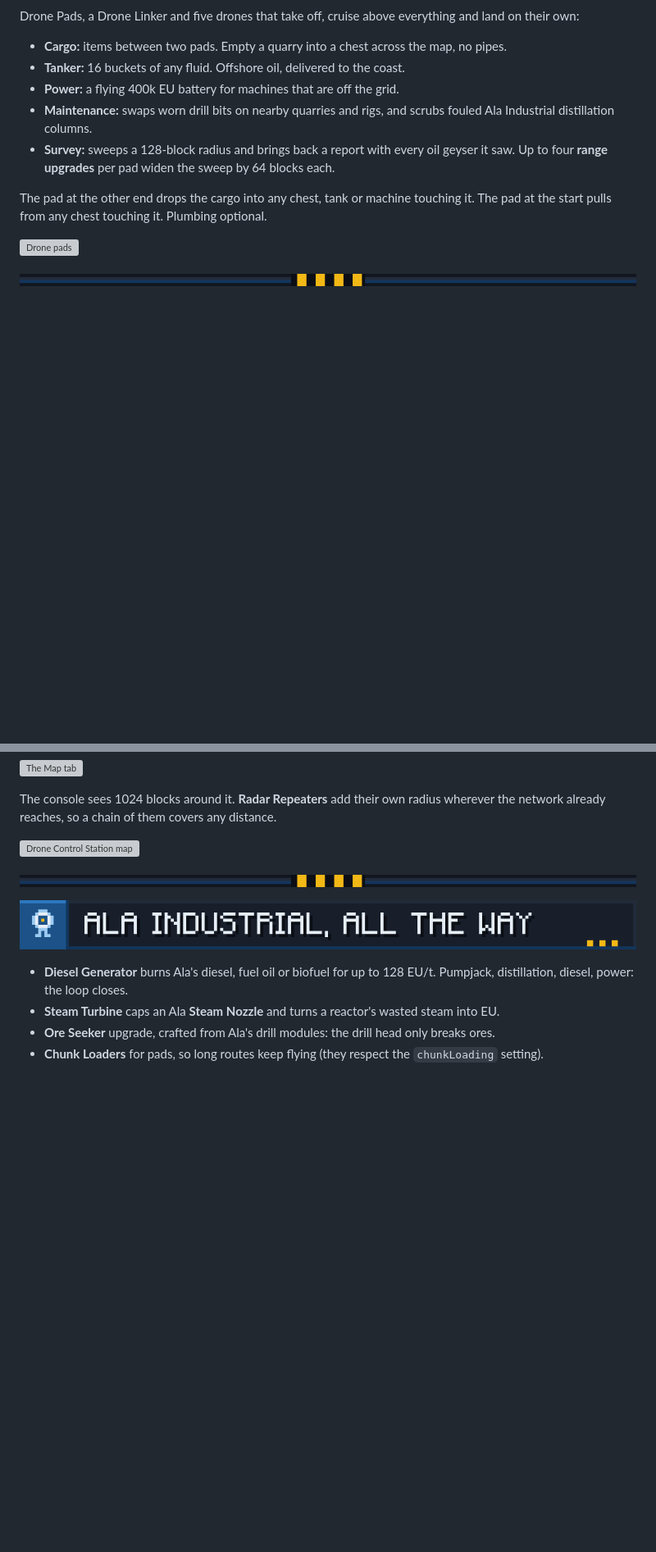
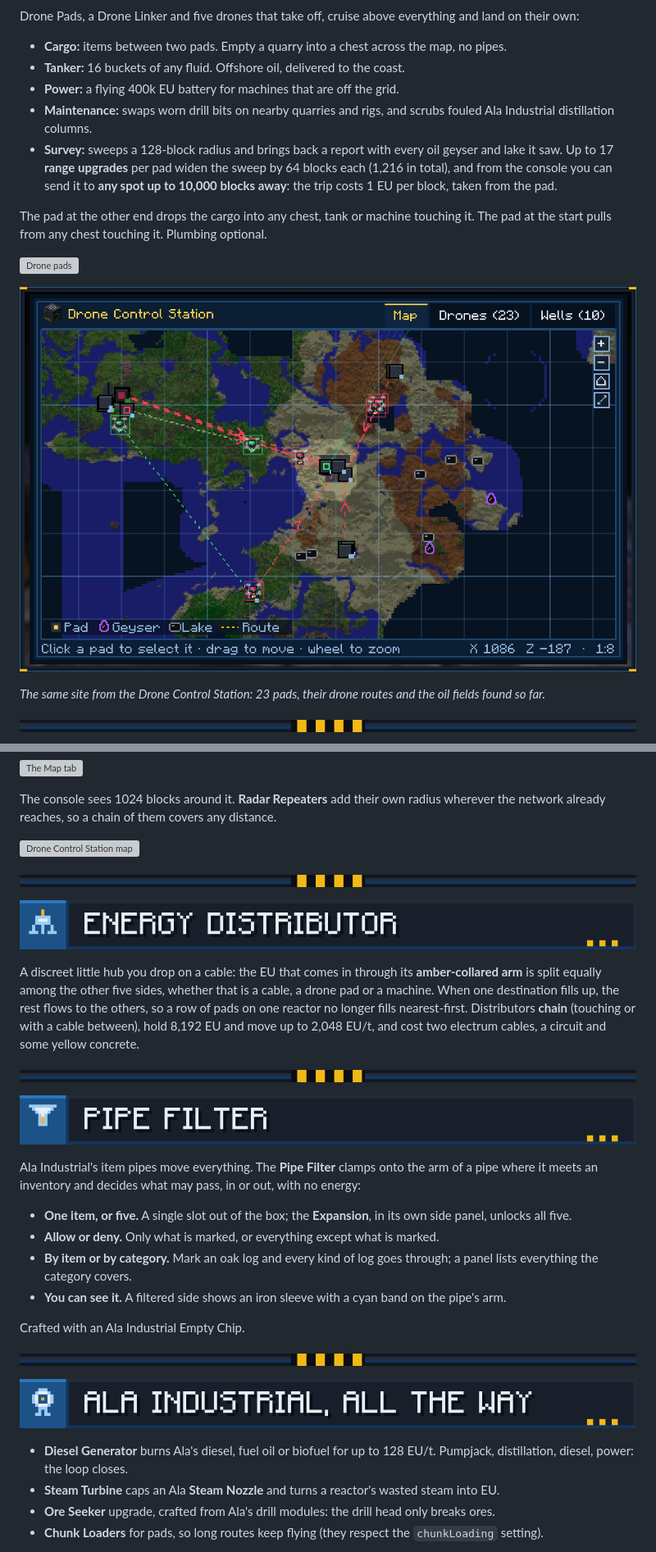
Before and after one commit to BDKX16/QuarryIndustrial, a Markdown page: docs/curseforge/description.md, 2 parts joined by grey strips. Shown at 82% size. Rendered like a GitHub page; pictures changed too: docs/curseforge/headers/distributor.png (added), docs/curseforge/headers/filter.png (added), docs/curseforge/shots/41_site_console.png (added); blank space fills up the shorter version; grey boxes are pictures that could not be loaded.

```diff
--- a/docs/curseforge/description.md
+++ b/docs/curseforge/description.md
@@ -118,13 +133,18 @@ Drone Pads, a Drone Linker and five drones that take off, cruise above everythin
 - **Power:** a flying 400k EU battery for machines that are off the grid.
 - **Maintenance:** swaps worn drill bits on nearby quarries and rigs, and scrubs fouled Ala Industrial distillation
   columns.
-- **Survey:** sweeps a 128-block radius and brings back a report with every oil geyser it saw. Up to four **range
-  upgrades** per pad widen the sweep by 64 blocks each.
+- **Survey:** sweeps a 128-block radius and brings back a report with every oil geyser and lake it saw. Up to 17
+  **range upgrades** per pad widen the sweep by 64 blocks each (1,216 in total), and from the console you can send
+  it to **any spot up to 10,000 blocks away**: the trip costs 1 EU per block, taken from the pad.
 
 The pad at the other end drops the cargo into any chest, tank or machine touching it. The pad at the start pulls
 from any chest touching it. Plumbing optional.
 
 ![Drone pads](https://raw.githubusercontent.com/BDKX16/QuarryIndustrial/main/docs/curseforge/shots/14_drone_pads.jpg)
+
+![A whole site on the Drone Control Station](https://raw.githubusercontent.com/BDKX16/QuarryIndustrial/main/docs/curseforge/shots/41_site_console.png)
+
+*The same site from the Drone Control Station: 23 pads, their drone routes and the oil fields found so far.*
 
 ![](https://raw.githubusercontent.com/BDKX16/QuarryIndustrial/main/docs/curseforge/divider.png)
 
@@ -148,6 +168,31 @@ reaches, so a chain of them covers any distance.
 
 ![](https://raw.githubusercontent.com/BDKX16/QuarryIndustrial/main/docs/curseforge/divider.png)
 
+![Energy Distributor](https://raw.githubusercontent.com/BDKX16/QuarryIndustrial/main/docs/curseforge/headers/distributor.png)
+
+A discreet little hub you drop on a cable: the EU that comes in through its **amber-collared arm** is split equally
+among the other five sides, whether that is a cable, a drone pad or a machine. When one destination fills up, the
+rest flows to the others, so a row of pads on one reactor no longer fills nearest-first. Distributors **chain**
+(touching or with a cable between), hold 8,192 EU and move up to 2,048 EU/t, and cost two electrum cables, a circuit
+and some yellow concrete.
+
+![](https://raw.githubusercontent.com/BDKX16/QuarryIndustrial/main/docs/curseforge/divider.png)
+
+![Pipe Filter](https://raw.githubusercontent.com/BDKX16/QuarryIndustrial/main/docs/curseforge/headers/filter.png)
+
+Ala Industrial's item pipes move everything. The **Pipe Filter** clamps onto the arm of a pipe where it meets an
+inventory and decides what may pass, in or out, with no energy:
+
+- **One item, or five.** A single slot out of the box; the **Expansion**, in its own side panel, unlocks all five.
+- **Allow or deny.** Only what is marked, or everything except what is marked.
+- **By item or by category.** Mark an oak log and every kind of log goes through; a panel lists everything the
+  category covers.
+- **You can see it.** A filtered side shows an iron sleeve with a cyan band on the pipe's arm.
+
+Crafted with an Ala Industrial Empty Chip.
+
+![](https://raw.githubusercontent.com/BDKX16/QuarryIndustrial/main/docs/curseforge/divider.png)
+
 ![Ala Industrial, all the way](https://raw.githubusercontent.com/BDKX16/QuarryIndustrial/main/docs/curseforge/headers/ala.png)
 
 - **Diesel Generator** burns Ala's diesel, fuel oil or biofuel for up to 128 EU/t. Pumpjack, distillation, diesel,
```
Also changed, not shown: other parts of docs/curseforge/description.md (+22 -4 lines), CHANGELOG.md (+7 -0 lines), docs/curseforge/release-1.3.0.md (+2 -0 lines), docs/curseforge/shots/40_site_quarries.jpg (added), docs/screenshots/40_site_quarries.jpg (added), docs/screenshots/41_site_console.png (added), 5 other files.
